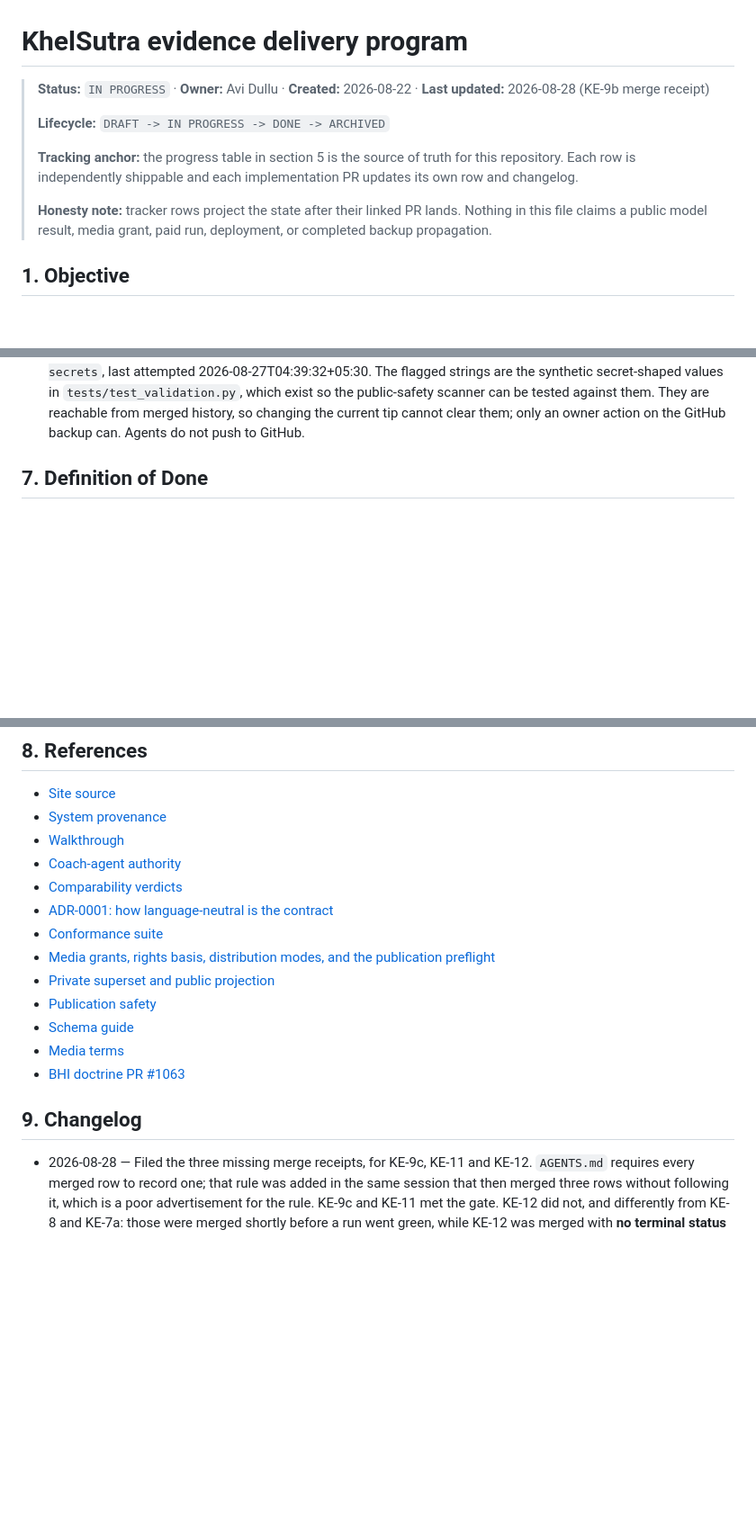
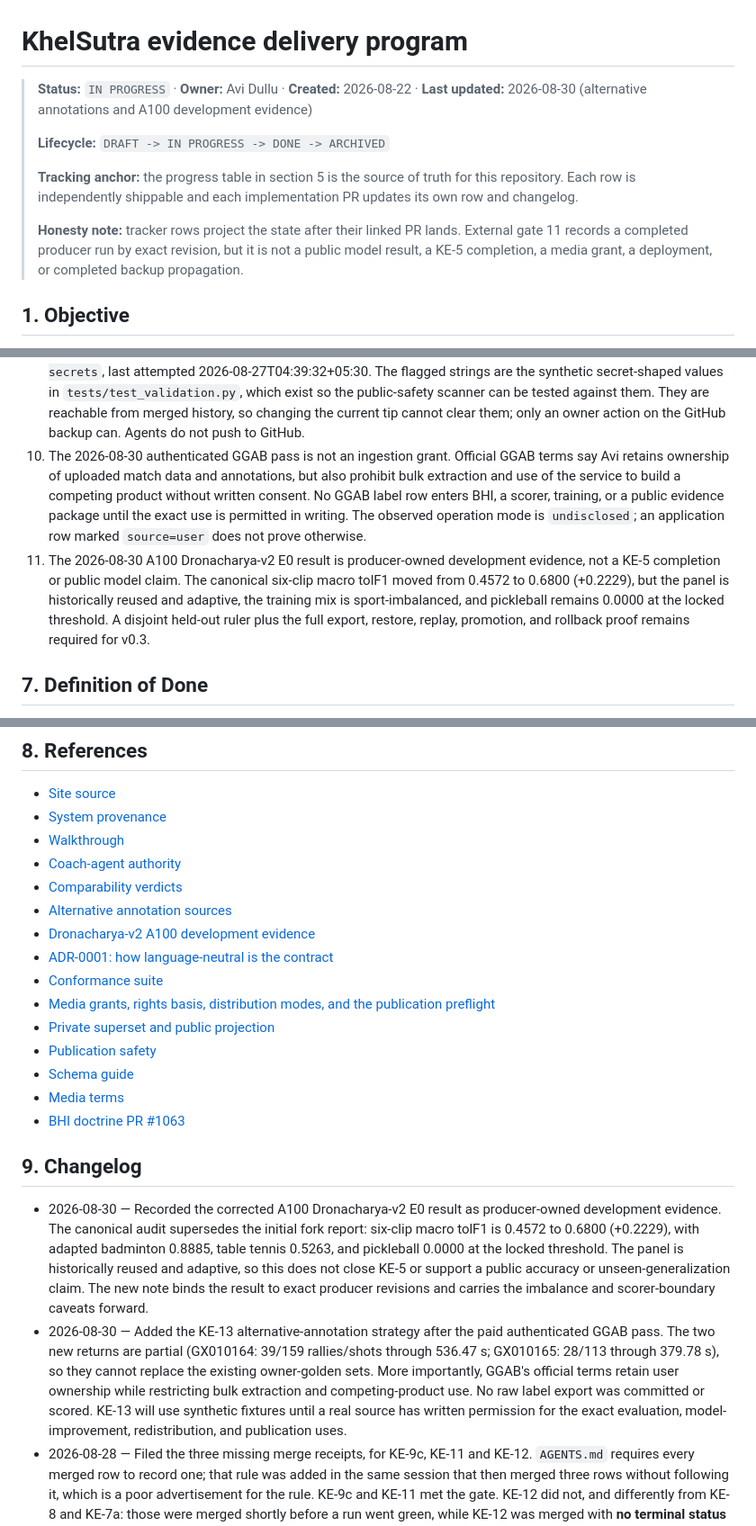
Before and after one commit to Khelvision/evidence, a Markdown page: docs/PROJECT.md, 3 parts joined by grey strips. Shown at 90% size. GitHub-like rendering; blank space fills up the shorter version.

Commit message:
docs: record alternative sources and A100 development result

```diff
--- a/docs/PROJECT.md
+++ b/docs/PROJECT.md
@@ -1,15 +1,16 @@
 # KhelSutra evidence delivery program
 
 > **Status:** `IN PROGRESS` · **Owner:** Avi Dullu · **Created:** 2026-08-22 ·
-> **Last updated:** 2026-08-28 (KE-9b merge receipt)
+> **Last updated:** 2026-08-30 (alternative annotations and A100 development evidence)
 >
 > **Lifecycle:** `DRAFT -> IN PROGRESS -> DONE -> ARCHIVED`
 >
 > **Tracking anchor:** the progress table in section 5 is the source of truth for this repository.
 > Each row is independently shippable and each implementation PR updates its own row and changelog.
 >
-> **Honesty note:** tracker rows project the state after their linked PR lands. Nothing in this file
-> claims a public model result, media grant, paid run, deployment, or completed backup propagation.
+> **Honesty note:** tracker rows project the state after their linked PR lands. External gate 11 records
+> a completed producer run by exact revision, but it is not a public model result, a KE-5 completion, a
+> media grant, a deployment, or completed backup propagation.
 
 ## 1. Objective
 
@@ -135,6 +137,16 @@ stack rows.
    secret-shaped values in `tests/test_validation.py`, which exist so the public-safety scanner can be
    tested against them. They are reachable from merged history, so changing the current tip cannot clear
    them; only an owner action on the GitHub backup can. Agents do not push to GitHub.
+10. The 2026-08-30 authenticated GGAB pass is not an ingestion grant. Official GGAB terms say Avi retains
+   ownership of uploaded match data and annotations, but also prohibit bulk extraction and use of the
+   service to build a competing product without written consent. No GGAB label row enters BHI, a scorer,
+   training, or a public evidence package until the exact use is permitted in writing. The observed
+   operation mode is `undisclosed`; an application row marked `source=user` does not prove otherwise.
+11. The 2026-08-30 A100 Dronacharya-v2 E0 result is producer-owned development evidence, not a KE-5
+   completion or public model claim. The canonical six-clip macro tolF1 moved from 0.4572 to 0.6800
+   (+0.2229), but the panel is historically reused and adaptive, the training mix is sport-imbalanced,
+   and pickleball remains 0.0000 at the locked threshold. A disjoint held-out ruler plus the full
+   export, restore, replay, promotion, and rollback proof remains required for v0.3.
 
 ## 7. Definition of Done
 
@@ -186,6 +198,8 @@ stack rows.
 - [Walkthrough](WALKTHROUGH.md)
 - [Coach-agent authority](COACH_AGENT_AUTHORITY.md)
 - [Comparability verdicts](COMPARABILITY.md)
+- [Alternative annotation sources](ALTERNATIVE_ANNOTATION_SOURCES.md)
+- [Dronacharya-v2 A100 development evidence](DRONACHARYA_V2_A100_DEVELOPMENT_EVIDENCE.md)
 - [ADR-0001: how language-neutral is the contract](adr/0001-language-neutral-contract.md)
 - [Conformance suite](CONFORMANCE.md)
 - [Media grants, rights basis, distribution modes, and the publication preflight](MEDIA_GRANTS.md)
@@ -197,6 +211,18 @@ stack rows.
 
 ## 9. Changelog
 
+- 2026-08-30 — Recorded the corrected A100 Dronacharya-v2 E0 result as producer-owned development
+  evidence. The canonical audit supersedes the initial fork report: six-clip macro tolF1 is 0.4572 to
+  0.6800 (+0.2229), with adapted badminton 0.8885, table tennis 0.5263, and pickleball 0.0000 at the
+  locked threshold. The panel is historically reused and adaptive, so this does not close KE-5 or
+  support a public accuracy or unseen-generalization claim. The new note binds the result to exact
+  producer revisions and carries the imbalance and scorer-boundary caveats forward.
+- 2026-08-30 — Added the KE-13 alternative-annotation strategy after the paid authenticated GGAB pass.
+  The two new returns are partial (GX010164: 39/159 rallies/shots through 536.47 s; GX010165: 28/113
+  through 379.78 s), so they cannot replace the existing owner-golden sets. More importantly, GGAB's
+  official terms retain user ownership while restricting bulk extraction and competing-product use.
+  No raw label export was committed or scored. KE-13 will use synthetic fixtures until a real source has
+  written permission for the exact evaluation, model-improvement, redistribution, and publication uses.
 - 2026-08-28 — Filed the three missing merge receipts, for KE-9c, KE-11 and KE-12. `AGENTS.md` requires
   every merged row to record one; that rule was added in the same session that then merged three rows
   without following it, which is a poor advertisement for the rule. KE-9c and KE-11 met the gate. KE-12
```
Also changed, not shown: other parts of docs/PROJECT.md (+1 -0 lines), docs/ALTERNATIVE_ANNOTATION_SOURCES.md (added, +86 -0 lines), docs/DRONACHARYA_V2_A100_DEVELOPMENT_EVIDENCE.md (added, +86 -0 lines).
